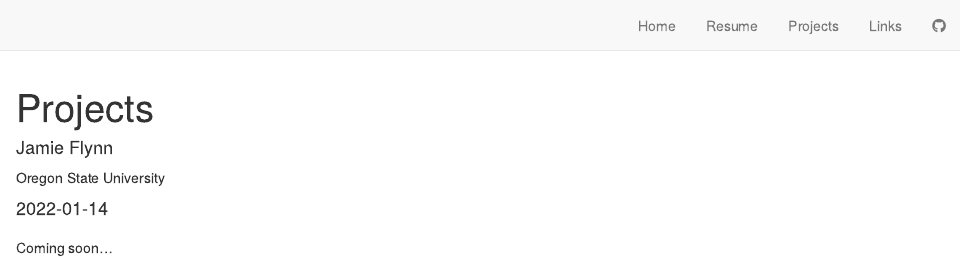
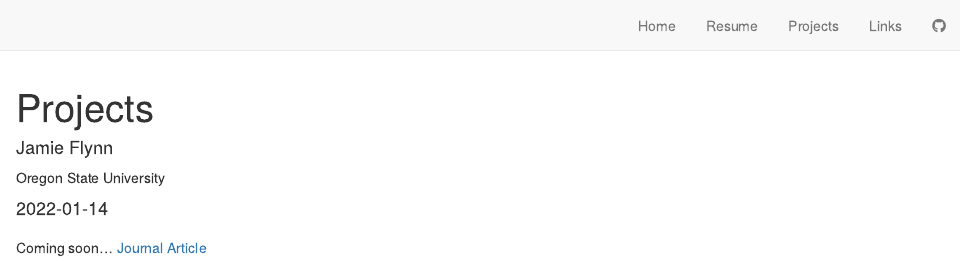
Before and after one commit to jamieflynn22/personal-website, an R Markdown document (Projects.Rmd): the page in a window 1100 px wide, from its top. Rendered offline with R 4.5, knitr and Pandoc, with nearby package versions; drawn as R Markdown's standard HTML page in place of the format the file asks for.

Commit message:
added journal doc

````diff
--- a/Projects.Rmd
+++ b/Projects.Rmd
@@ -16,3 +16,4 @@ knitr::opts_chunk$set(echo = FALSE)
 ```
 
 Coming soon...
+[Journal Article ](journal 1.htm)
````
Also changed, not shown: 7 other files.
